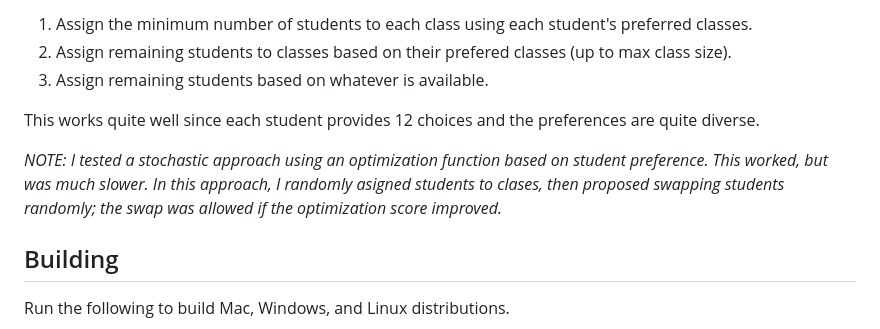
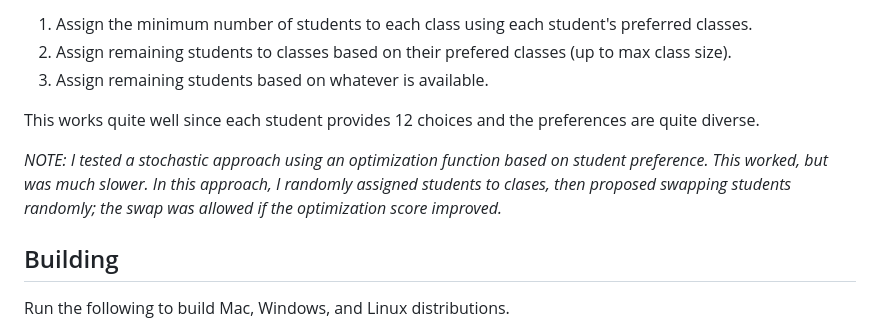
Before and after one commit to criccomini/cluster-class-scheduler, a Markdown page: README.md, the part around the change. Drawn GitHub-style.

Commit message:
Typo fix

```diff
--- a/README.md
+++ b/README.md
@@ -65,7 +65,7 @@ The assignment algorithm is very basic, and definitely will have issues in certa
 
 This works quite well since each student provides 12 choices and the preferences are quite diverse.
 
-_NOTE: I tested a stochastic approach using an optimization function based on student preference. This worked, but was much slower. In this approach, I randomly asigned students to clases, then proposed swapping students randomly; the swap was allowed if the optimization score improved._
+_NOTE: I tested a stochastic approach using an optimization function based on student preference. This worked, but was much slower. In this approach, I randomly assigned students to clases, then proposed swapping students randomly; the swap was allowed if the optimization score improved._
 
 ## Building
 
```
